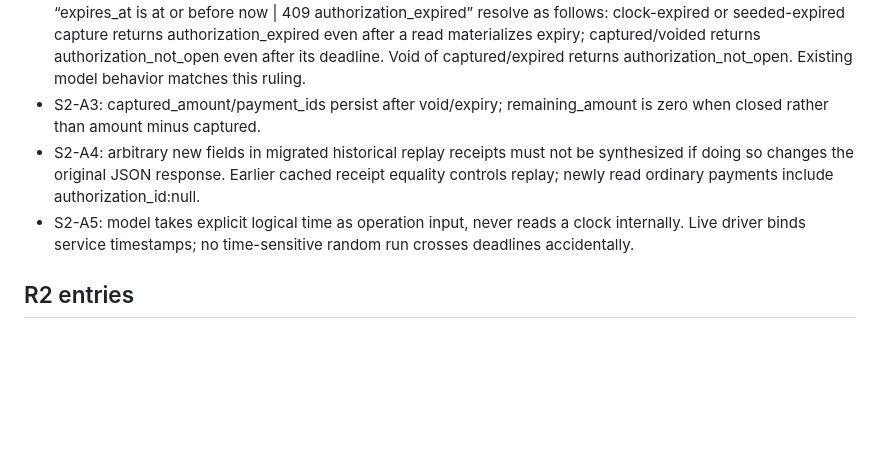
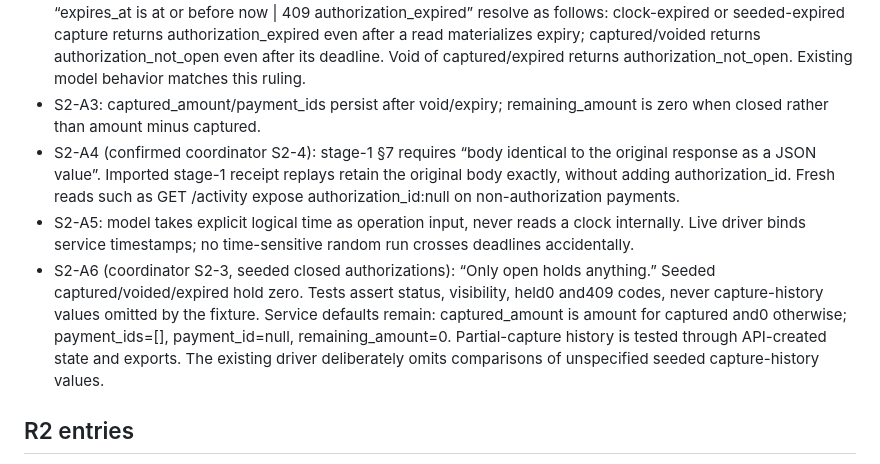
Before and after one commit to StephenSook/twin-pocketful-judged, a Markdown page: stage-2/verification/ledger.md, the part around the change. GitHub-like rendering; blank space fills up the shorter version.

Commit message:
Record stage 2 seeded authorization and upgrade replay rulings

```diff
--- a/stage-2/verification/ledger.md
+++ b/stage-2/verification/ledger.md
@@ -223,8 +223,9 @@ The executable check is `PYTHONDONTWRITEBYTECODE=1 python3 stage-1/verification/
 - S2-A1 (confirmed coordinator S2-1): “Text is the RFC 3339 expires_at” controls authorization-expires-{id}; its visible text stays exact. A separate relative label is permitted. The brief's hover-only exact timestamp rule applies elsewhere.
 - S2-A2 (confirmed coordinator S2-2): “The authorisation is not open | 409 authorization_not_open” and “expires_at is at or before now | 409 authorization_expired” resolve as follows: clock-expired or seeded-expired capture returns authorization_expired even after a read materializes expiry; captured/voided returns authorization_not_open even after its deadline. Void of captured/expired returns authorization_not_open. Existing model behavior matches this ruling.
 - S2-A3: captured_amount/payment_ids persist after void/expiry; remaining_amount is zero when closed rather than amount minus captured.
-- S2-A4: arbitrary new fields in migrated historical replay receipts must not be synthesized if doing so changes the original JSON response. Earlier cached receipt equality controls replay; newly read ordinary payments include authorization_id:null.
+- S2-A4 (confirmed coordinator S2-4): stage-1 §7 requires “body identical to the original response as a JSON value”. Imported stage-1 receipt replays retain the original body exactly, without adding authorization_id. Fresh reads such as GET /activity expose authorization_id:null on non-authorization payments.
 - S2-A5: model takes explicit logical time as operation input, never reads a clock internally. Live driver binds service timestamps; no time-sensitive random run crosses deadlines accidentally.
+- S2-A6 (coordinator S2-3, seeded closed authorizations): “Only open holds anything.” Seeded captured/voided/expired hold zero. Tests assert status, visibility, held0 and409 codes, never capture-history values omitted by the fixture. Service defaults remain: captured_amount is amount for captured and0 otherwise; payment_ids=[], payment_id=null, remaining_amount=0. Partial-capture history is tested through API-created state and exports. The existing driver deliberately omits comparisons of unspecified seeded capture-history values.
 
 ## R2 entries
 
```
